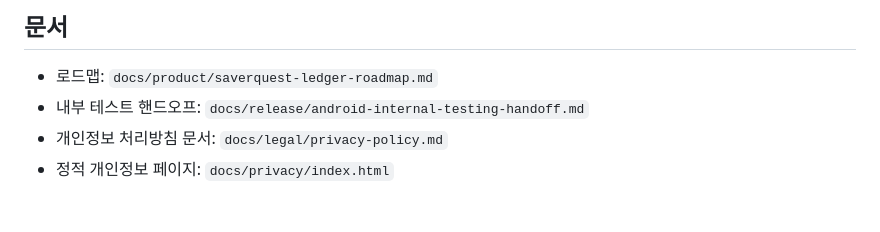
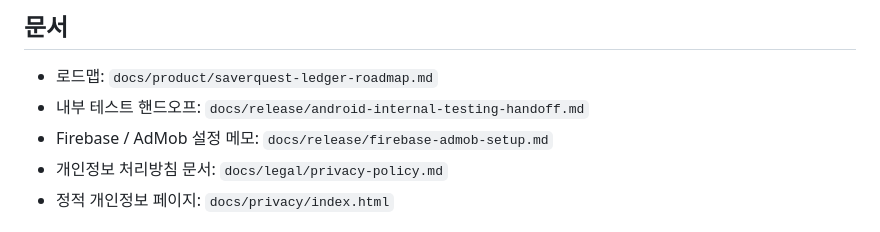
Before and after one commit to Forevernewvie/saverQuest, a Markdown page: README.md, the part around the change. GitHub-like rendering.

```diff
--- a/README.md
+++ b/README.md
@@ -78,6 +78,7 @@ flutter build apk --debug
 
 - 로드맵: `docs/product/saverquest-ledger-roadmap.md`
 - 내부 테스트 핸드오프: `docs/release/android-internal-testing-handoff.md`
+- Firebase / AdMob 설정 메모: `docs/release/firebase-admob-setup.md`
 - 개인정보 처리방침 문서: `docs/legal/privacy-policy.md`
 - 정적 개인정보 페이지: `docs/privacy/index.html`
 
```
Also changed, not shown: docs/release/firebase-admob-setup.md (added, +130 -0 lines).
